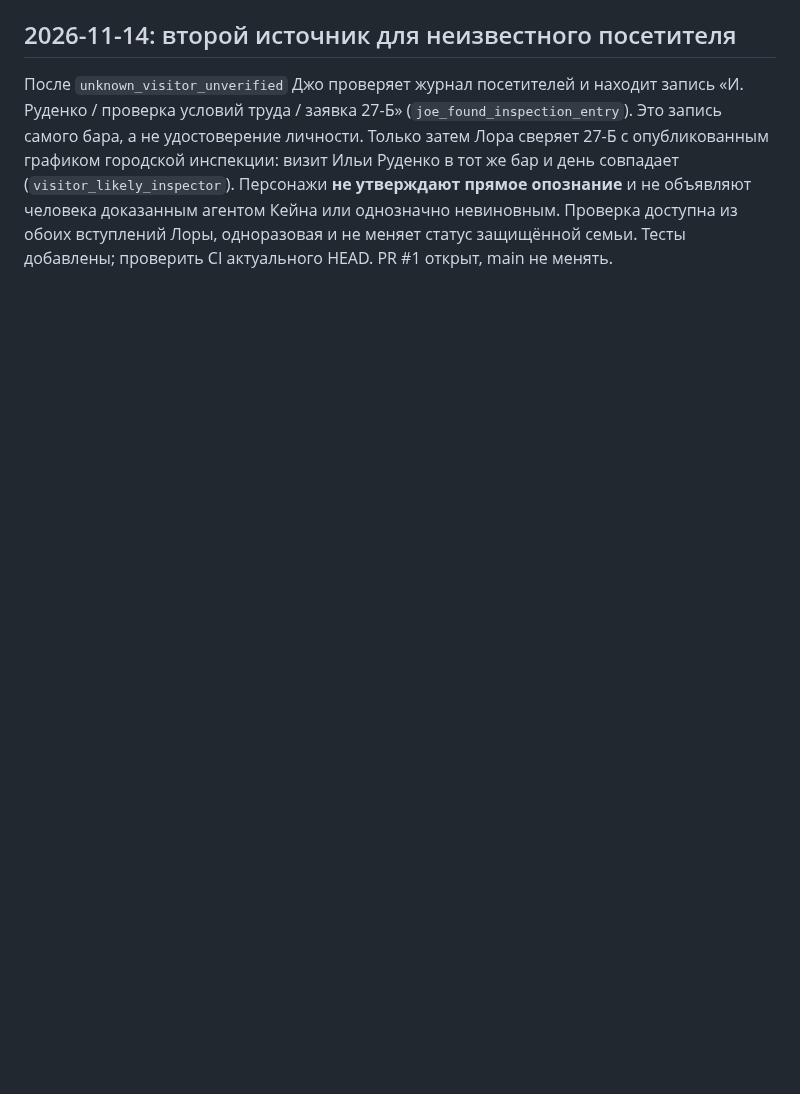
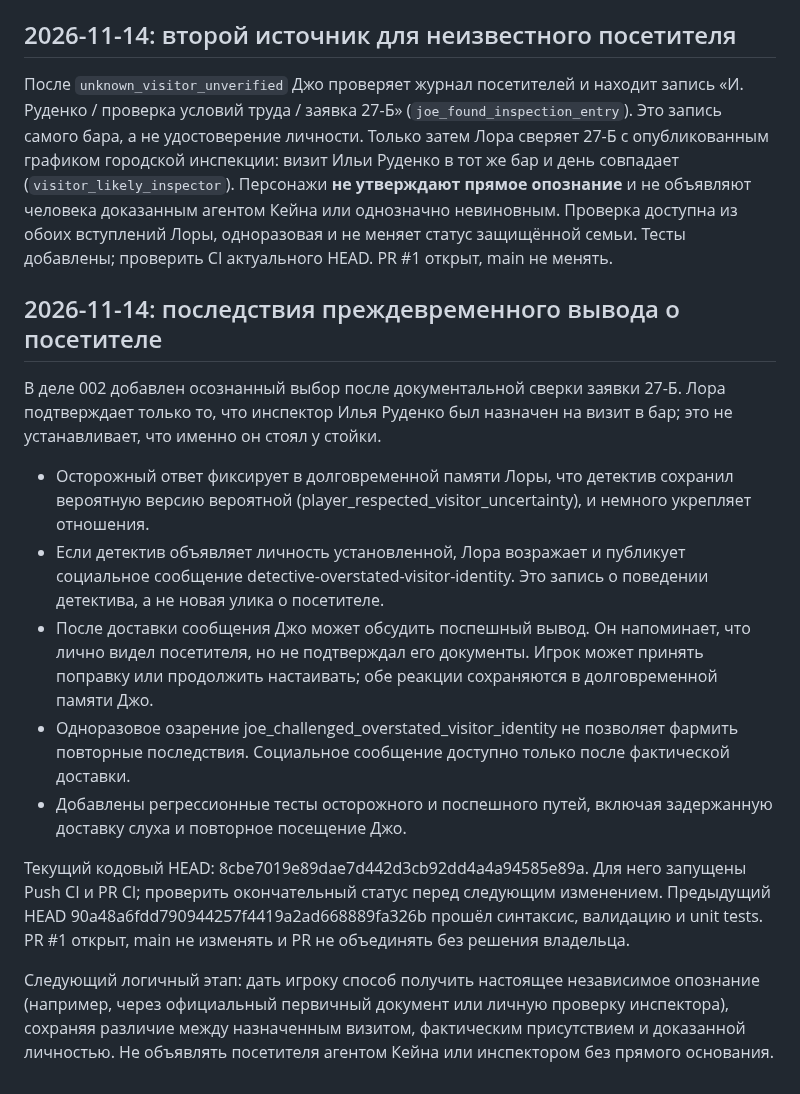
Before and after one commit to DoctorStrangeSH/GhostSignal, a Markdown page: docs/SESSION_HANDOFF.md, the part around the change. Drawn GitHub-style; blank space fills up the shorter version.

Commit message:
Document visitor overclaim consequences and handoff

```diff
--- a/docs/SESSION_HANDOFF.md
+++ b/docs/SESSION_HANDOFF.md
@@ -490,3 +490,17 @@ CI выявил ошибку нового теста: `hiddenWhenUnavailable` у
 
 ## 2026-11-14: второй источник для неизвестного посетителя
 После `unknown_visitor_unverified` Джо проверяет журнал посетителей и находит запись «И. Руденко / проверка условий труда / заявка 27-Б» (`joe_found_inspection_entry`). Это запись самого бара, а не удостоверение личности. Только затем Лора сверяет 27-Б с опубликованным графиком городской инспекции: визит Ильи Руденко в тот же бар и день совпадает (`visitor_likely_inspector`). Персонажи **не утверждают прямое опознание** и не объявляют человека доказанным агентом Кейна или однозначно невиновным. Проверка доступна из обоих вступлений Лоры, одноразовая и не меняет статус защищённой семьи. Тесты добавлены; проверить CI актуального HEAD. PR #1 открыт, main не менять.
+
+## 2026-11-14: последствия преждевременного вывода о посетителе
+
+В деле 002 добавлен осознанный выбор после документальной сверки заявки 27-Б. Лора подтверждает только то, что инспектор Илья Руденко был назначен на визит в бар; это не устанавливает, что именно он стоял у стойки.
+
+- Осторожный ответ фиксирует в долговременной памяти Лоры, что детектив сохранил вероятную версию вероятной (player_respected_visitor_uncertainty), и немного укрепляет отношения.
+- Если детектив объявляет личность установленной, Лора возражает и публикует социальное сообщение detective-overstated-visitor-identity. Это запись о поведении детектива, а не новая улика о посетителе.
+- После доставки сообщения Джо может обсудить поспешный вывод. Он напоминает, что лично видел посетителя, но не подтверждал его документы. Игрок может принять поправку или продолжить настаивать; обе реакции сохраняются в долговременной памяти Джо.
+- Одноразовое озарение joe_challenged_overstated_visitor_identity не позволяет фармить повторные последствия. Социальное сообщение доступно только после фактической доставки.
+- Добавлены регрессионные тесты осторожного и поспешного путей, включая задержанную доставку слуха и повторное посещение Джо.
+
+Текущий кодовый HEAD: 8cbe7019e89dae7d442d3cb92dd4a4a94585e89a. Для него запущены Push CI и PR CI; проверить окончательный статус перед следующим изменением. Предыдущий HEAD 90a48a6fdd790944257f4419a2ad668889fa326b прошёл синтаксис, валидацию и unit tests. PR #1 открыт, main не изменять и PR не объединять без решения владельца.
+
+Следующий логичный этап: дать игроку способ получить настоящее независимое опознание (например, через официальный первичный документ или личную проверку инспектора), сохраняя различие между назначенным визитом, фактическим присутствием и доказанной личностью. Не объявлять посетителя агентом Кейна или инспектором без прямого основания.
```
